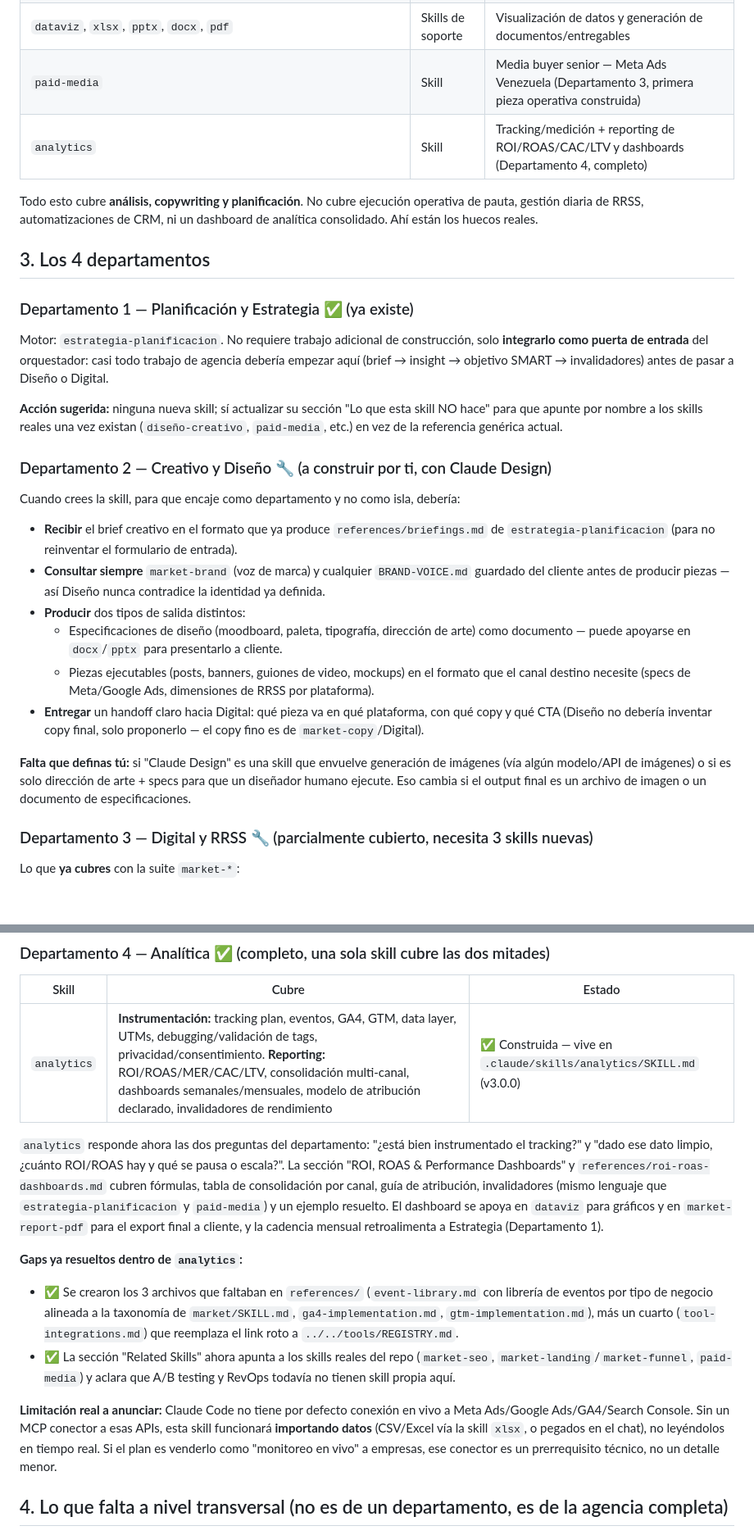
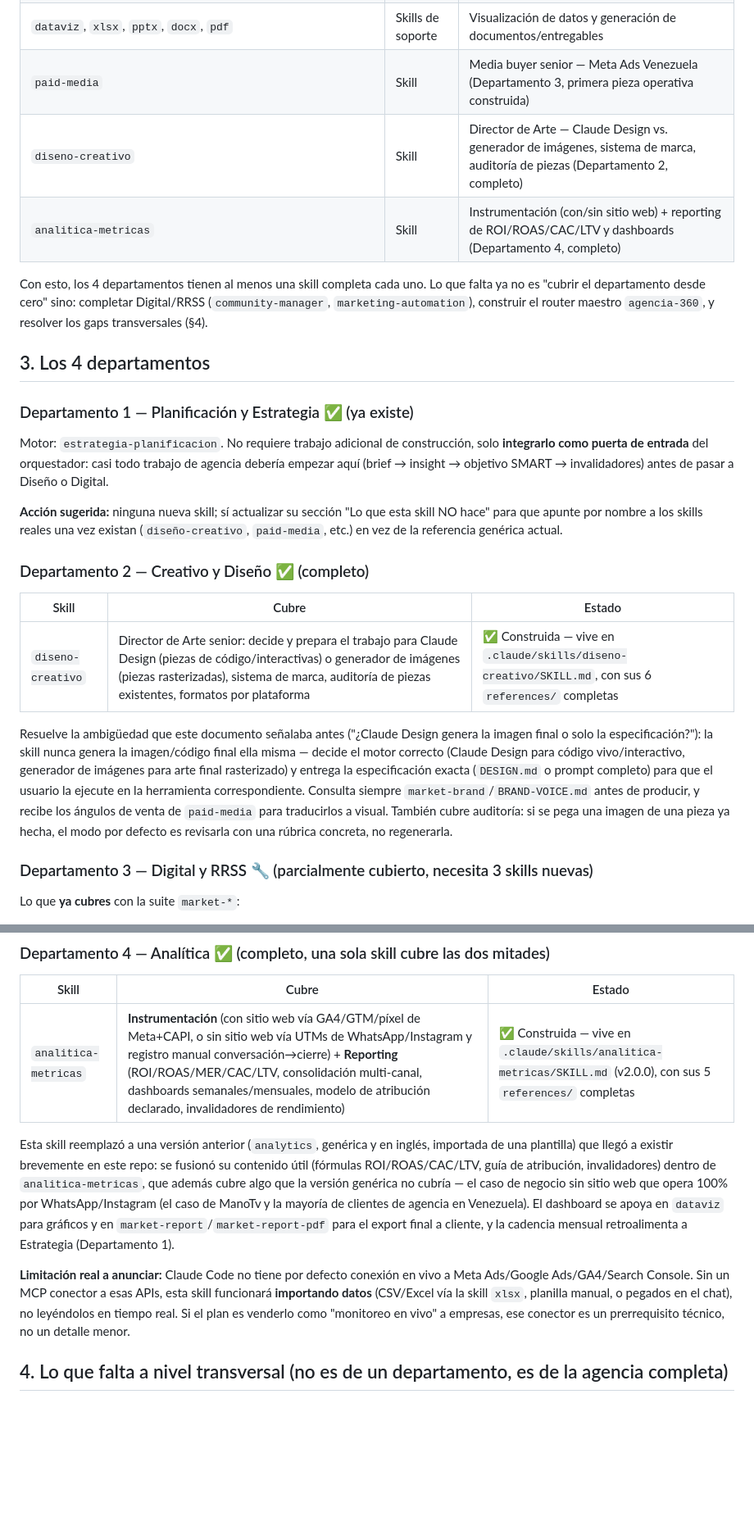
Before and after one commit to Gabolucho05/MARKETING, a Markdown page: AGENCIA-360-ARQUITECTURA.md, 2 parts joined by grey strips. Shown at 82% size. Rendered like a GitHub page; blank space fills up the shorter version.

Commit message:
Update architecture plan: Departments 2 and 4 now complete
Marks diseno-creativo (Dept. 2) and the merged analitica-metricas
(Dept. 4) as done in the skill inventory, roadmap, and workflow
diagram. Updates the "next step" section to point at community-manager
/marketing-automation and the agencia-360 master router as the
remaining work.

Co-Authored-By: Claude Sonnet 5 <noreply@anthropic.com>
Claude-Session: https://claude.ai/code/session_01GxbjBeubQVbnkvo5YpNmBc

```diff
--- a/AGENCIA-360-ARQUITECTURA.md
+++ b/AGENCIA-360-ARQUITECTURA.md
@@ -24,9 +24,10 @@ Ya existe el patrón: `estrategia-planificacion` menciona explícitamente "eso e
 | `market-copy`, `market-emails`, `market-social`, `market-ads`, `market-seo`, `market-funnel`, `market-landing`, `market-competitors`, `market-brand`, `market-launch`, `market-proposal`, `market-report`, `market-report-pdf` | Skills | Generación de contenido y análisis puntual |
 | `dataviz`, `xlsx`, `pptx`, `docx`, `pdf` | Skills de soporte | Visualización de datos y generación de documentos/entregables |
 | `paid-media` | Skill | Media buyer senior — Meta Ads Venezuela (Departamento 3, primera pieza operativa construida) |
-| `analytics` | Skill | Tracking/medición + reporting de ROI/ROAS/CAC/LTV y dashboards (Departamento 4, completo) |
+| `diseno-creativo` | Skill | Director de Arte — Claude Design vs. generador de imágenes, sistema de marca, auditoría de piezas (Departamento 2, completo) |
+| `analitica-metricas` | Skill | Instrumentación (con/sin sitio web) + reporting de ROI/ROAS/CAC/LTV y dashboards (Departamento 4, completo) |
 
-Todo esto cubre **análisis, copywriting y planificación**. No cubre ejecución operativa de pauta, gestión diaria de RRSS, automatizaciones de CRM, ni un dashboard de analítica consolidado. Ahí están los huecos reales.
+Con esto, los 4 departamentos tienen al menos una skill completa cada uno. Lo que falta ya no es "cubrir el departamento desde cero" sino: completar Digital/RRSS (`community-manager`, `marketing-automation`), construir el router maestro `agencia-360`, y resolver los gaps transversales (§4).
 
 ## 3. Los 4 departamentos
 
@@ -36,18 +37,13 @@ Motor: `estrategia-planificacion`. No requiere trabajo adicional de construcció
 
 **Acción sugerida:** ninguna nueva skill; sí actualizar su sección "Lo que esta skill NO hace" para que apunte por nombre a los skills reales una vez existan (`diseño-creativo`, `paid-media`, etc.) en vez de la referencia genérica actual.
 
-### Departamento 2 — Creativo y Diseño 🔧 (a construir por ti, con Claude Design)
+### Departamento 2 — Creativo y Diseño ✅ (completo)
 
-Cuando crees la skill, para que encaje como departamento y no como isla, debería:
+| Skill | Cubre | Estado |
+|---|---|---|
+| `diseno-creativo` | Director de Arte senior: decide y prepara el trabajo para Claude Design (piezas de código/interactivas) o generador de imágenes (piezas rasterizadas), sistema de marca, auditoría de piezas existentes, formatos por plataforma | ✅ Construida — vive en `.claude/skills/diseno-creativo/SKILL.md`, con sus 6 `references/` completas |
 
-- **Recibir** el brief creativo en el formato que ya produce `references/briefings.md` de `estrategia-planificacion` (para no reinventar el formulario de entrada).
-- **Consultar siempre** `market-brand` (voz de marca) y cualquier `BRAND-VOICE.md` guardado del cliente antes de producir piezas — así Diseño nunca contradice la identidad ya definida.
-- **Producir** dos tipos de salida distintos:
-  - Especificaciones de diseño (moodboard, paleta, tipografía, dirección de arte) como documento — puede apoyarse en `docx`/`pptx` para presentarlo a cliente.
-  - Piezas ejecutables (posts, banners, guiones de video, mockups) en el formato que el canal destino necesite (specs de Meta/Google Ads, dimensiones de RRSS por plataforma).
-- **Entregar** un handoff claro hacia Digital: qué pieza va en qué plataforma, con qué copy y qué CTA (Diseño no debería inventar copy final, solo proponerlo — el copy fino es de `market-copy`/Digital).
-
-**Falta que definas tú:** si "Claude Design" es una skill que envuelve generación de imágenes (vía algún modelo/API de imágenes) o si es solo dirección de arte + specs para que un diseñador humano ejecute. Eso cambia si el output final es un archivo de imagen o un documento de especificaciones.
+Resuelve la ambigüedad que este documento señalaba antes ("¿Claude Design genera la imagen final o solo la especificación?"): la skill nunca genera la imagen/código final ella misma — decide el motor correcto (Claude Design para código vivo/interactivo, generador de imágenes para arte final rasterizado) y entrega la especificación exacta (`DESIGN.md` o prompt completo) para que el usuario la ejecute en la herramienta correspondiente. Consulta siempre `market-brand`/`BRAND-VOICE.md` antes de producir, y recibe los ángulos de venta de `paid-media` para traducirlos a visual. También cubre auditoría: si se pega una imagen de una pieza ya hecha, el modo por defecto es revisarla con una rúbrica concreta, no regenerarla.
 
 ### Departamento 3 — Digital y RRSS 🔧 (parcialmente cubierto, necesita 3 skills nuevas)
 
@@ -70,15 +66,11 @@ Lo que **falta** porque son disciplinas operativas distintas del copy/planificac
 
 | Skill | Cubre | Estado |
 |---|---|---|
-| `analytics` | **Instrumentación:** tracking plan, eventos, GA4, GTM, data layer, UTMs, debugging/validación de tags, privacidad/consentimiento. **Reporting:** ROI/ROAS/MER/CAC/LTV, consolidación multi-canal, dashboards semanales/mensuales, modelo de atribución declarado, invalidadores de rendimiento | ✅ Construida — vive en `.claude/skills/analytics/SKILL.md` (v3.0.0) |
+| `analitica-metricas` | **Instrumentación** (con sitio web vía GA4/GTM/píxel de Meta+CAPI, o sin sitio web vía UTMs de WhatsApp/Instagram y registro manual conversación→cierre) + **Reporting** (ROI/ROAS/MER/CAC/LTV, consolidación multi-canal, dashboards semanales/mensuales, modelo de atribución declarado, invalidadores de rendimiento) | ✅ Construida — vive en `.claude/skills/analitica-metricas/SKILL.md` (v2.0.0), con sus 5 `references/` completas |
 
-`analytics` responde ahora las dos preguntas del departamento: "¿está bien instrumentado el tracking?" y "dado ese dato limpio, ¿cuánto ROI/ROAS hay y qué se pausa o escala?". La sección "ROI, ROAS & Performance Dashboards" y `references/roi-roas-dashboards.md` cubren fórmulas, tabla de consolidación por canal, guía de atribución, invalidadores (mismo lenguaje que `estrategia-planificacion` y `paid-media`) y un ejemplo resuelto. El dashboard se apoya en `dataviz` para gráficos y en `market-report-pdf` para el export final a cliente, y la cadencia mensual retroalimenta a Estrategia (Departamento 1).
+Esta skill reemplazó a una versión anterior (`analytics`, genérica y en inglés, importada de una plantilla) que llegó a existir brevemente en este repo: se fusionó su contenido útil (fórmulas ROI/ROAS/CAC/LTV, guía de atribución, invalidadores) dentro de `analitica-metricas`, que además cubre algo que la versión genérica no cubría — el caso de negocio sin sitio web que opera 100% por WhatsApp/Instagram (el caso de ManoTv y la mayoría de clientes de agencia en Venezuela). El dashboard se apoya en `dataviz` para gráficos y en `market-report`/`market-report-pdf` para el export final a cliente, y la cadencia mensual retroalimenta a Estrategia (Departamento 1).
 
-**Gaps ya resueltos dentro de `analytics`:**
-- ✅ Se crearon los 3 archivos que faltaban en `references/` (`event-library.md` con librería de eventos por tipo de negocio alineada a la taxonomía de `market/SKILL.md`, `ga4-implementation.md`, `gtm-implementation.md`), más un cuarto (`tool-integrations.md`) que reemplaza el link roto a `../../tools/REGISTRY.md`.
-- ✅ La sección "Related Skills" ahora apunta a los skills reales del repo (`market-seo`, `market-landing`/`market-funnel`, `paid-media`) y aclara que A/B testing y RevOps todavía no tienen skill propia aquí.
-
-**Limitación real a anunciar:** Claude Code no tiene por defecto conexión en vivo a Meta Ads/Google Ads/GA4/Search Console. Sin un MCP conector a esas APIs, esta skill funcionará **importando datos** (CSV/Excel vía la skill `xlsx`, o pegados en el chat), no leyéndolos en tiempo real. Si el plan es venderlo como "monitoreo en vivo" a empresas, ese conector es un prerrequisito técnico, no un detalle menor.
+**Limitación real a anunciar:** Claude Code no tiene por defecto conexión en vivo a Meta Ads/Google Ads/GA4/Search Console. Sin un MCP conector a esas APIs, esta skill funcionará **importando datos** (CSV/Excel vía la skill `xlsx`, planilla manual, o pegados en el chat), no leyéndolos en tiempo real. Si el plan es venderlo como "monitoreo en vivo" a empresas, ese conector es un prerrequisito técnico, no un detalle menor.
 
 ## 4. Lo que falta a nivel transversal (no es de un departamento, es de la agencia completa)
 
```
Also changed, not shown: other parts of AGENCIA-360-ARQUITECTURA.md (+7 -7 lines).
